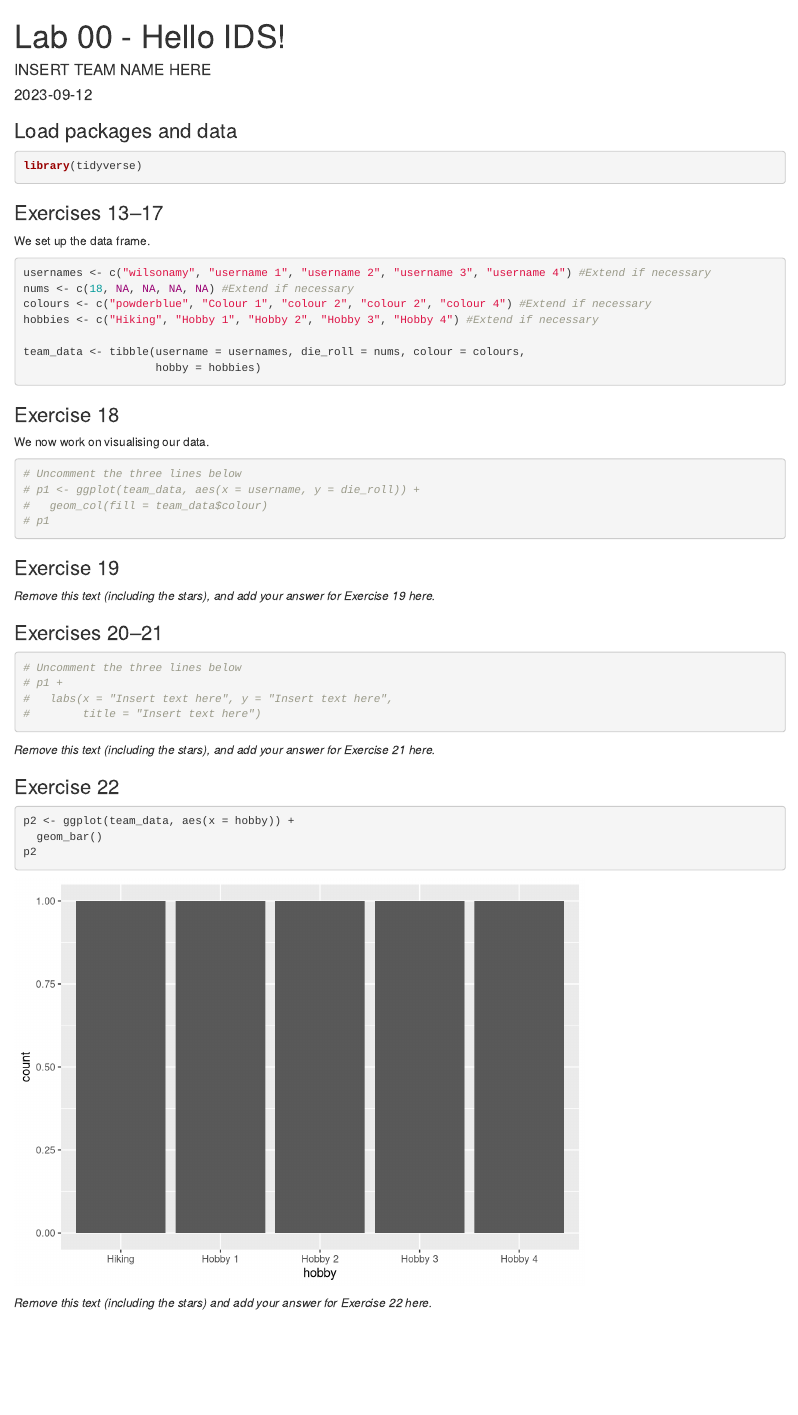
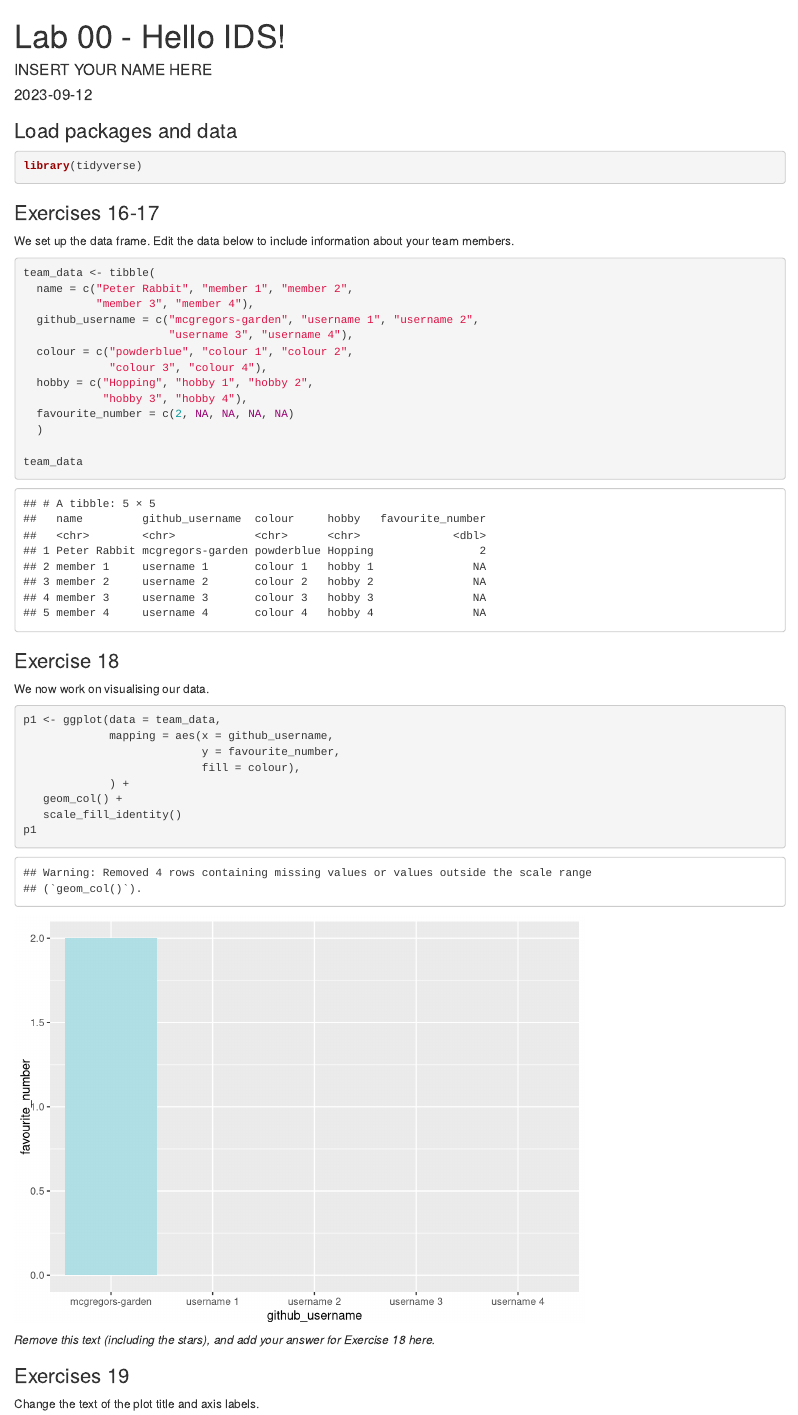
Before and after one commit to Lewotte/IDS_Lab, an R Markdown document (lab-00.Rmd): the page in a window 1100 px wide, from its top. Rendered offline with R 4.5, knitr and Pandoc, with nearby package versions; both versions are drawn in the output format of the newer one.

Commit message:
Updated lab00 template

````diff
--- a/lab-00.Rmd
+++ b/lab-00.Rmd
@@ -1,8 +1,8 @@
 ---
 title: "Lab 00 - Hello IDS!"
-author: "INSERT TEAM NAME HERE"
+author: "INSERT YOUR NAME HERE"
 date: "`r Sys.Date()`"
-output: github_document
+output: html_document
 ---
 
 ### Load packages and data
@@ -11,28 +11,46 @@ output: github_document
 library(tidyverse)
 ```
 
-### Exercises 13--17
+### Exercises 16-17
 
-We set up the data frame.
+We set up the data frame. Edit the data below to include information about your team members.
 
 ```{r setup-tibble}
-usernames <- c("wilsonamy", "username 1", "username 2", "username 3", "username 4") #Extend if necessary
-nums <- c(18, NA, NA, NA, NA) #Extend if necessary
-colours <- c("powderblue", "Colour 1", "colour 2", "colour 2", "colour 4") #Extend if necessary
-hobbies <- c("Hiking", "Hobby 1", "Hobby 2", "Hobby 3", "Hobby 4") #Extend if necessary
+team_data <- tibble(
+  name = c("Peter Rabbit", "member 1", "member 2",
+           "member 3", "member 4"),
+  github_username = c("mcgregors-garden", "username 1", "username 2",
+                      "username 3", "username 4"),
+  colour = c("powderblue", "colour 1", "colour 2",
+             "colour 3", "colour 4"),
+  hobby = c("Hopping", "hobby 1", "hobby 2",
+            "hobby 3", "hobby 4"),
+  favourite_number = c(2, NA, NA, NA, NA)
+  )
 
-team_data <- tibble(username = usernames, die_roll = nums, colour = colours,
-                    hobby = hobbies)
+team_data
 ```
 
 ### Exercise 18
+
 We now work on visualising our data.
 
 ```{r bar-plot}
-# Uncomment the three lines below
-# p1 <- ggplot(team_data, aes(x = username, y = die_roll)) +
-#   geom_col(fill = team_data$colour)
-# p1
+p1 <- ggplot(data = team_data,
+             mapping = aes(x = github_username,
+                           y = favourite_number,
+                           fill = colour),
+             ) +
+   geom_col() +
+   scale_fill_identity()
+p1
 ```
 
-### Exercise 19
+
+*Remove this text (including the stars), and add your answer for Exercise 18 here.*
+
+### Exercises 19
+
+Change the text of the plot title and axis labels.
+
+```{r labelled-bar-plot}
@@ -39,18 +61,7 @@ We now work on visualising our data.
 
 *Remove this text (including the stars), and add your answer for Exercise 19 here.*
 
-### Exercises 20--21
-
-```{r labelled-bar-plot}
-# Uncomment the three lines below
-# p1 +
-#   labs(x = "Insert text here", y = "Insert text here",
-#        title = "Insert text here")
-```
-
-*Remove this text (including the stars), and add your answer for Exercise 21 here.*
-
-### Exercise 22
+### Exercise 20
 
 ```{r new-bar-plot}
 p2 <- ggplot(team_data, aes(x = hobby)) +
@@ -58,4 +69,4 @@ p2 <- ggplot(team_data, aes(x = hobby)) +
 p2
 ```
 
-*Remove this text (including the stars) and add your answer for Exercise 22 here.*
+*Remove this text (including the stars) and add your answer for Exercise 20 here.*
````
Also changed, not shown: lab-00.Rmd (4 more changed lines).
